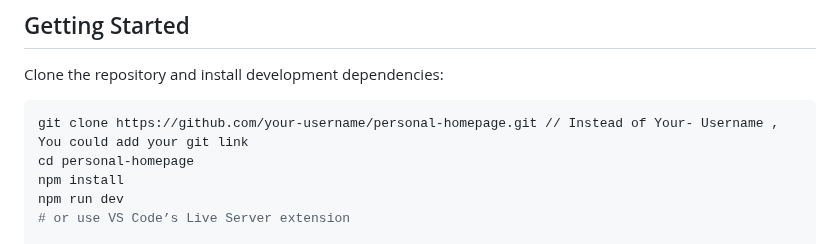
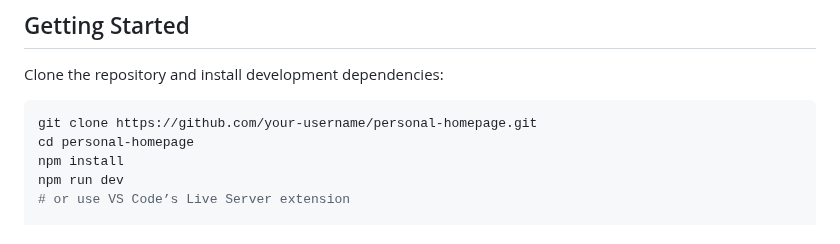
Before and after one commit to HalgasAdrian/HalgasAdrian.github.io, a Markdown page: README.md, the part around the change. GitHub-like rendering.

````diff
--- a/README.md
+++ b/README.md
@@ -78,7 +78,7 @@ for organising files, writing semantic HTML, and updating the dark/light mode to
 Clone the repository and install development dependencies:
 
 ```bash
-git clone https://github.com/your-username/personal-homepage.git // Instead of Your- Username , You could add your git link
+git clone https://github.com/your-username/personal-homepage.git
 cd personal-homepage
 npm install
 npm run dev
````
